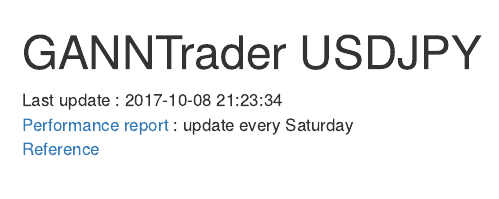
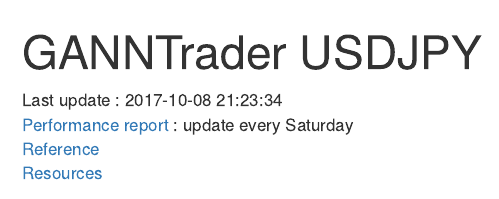
Before and after one commit to MokuzenShingo/GANNTrader, an R Markdown document (docs/Untitled.Rmd): the page in a window 1100 px wide, from its top. Rendered offline with R 4.5, knitr and Pandoc, with nearby package versions; some code elsewhere in the file could not run offline.

Commit message:
update report

````diff
--- a/docs/Untitled.Rmd
+++ b/docs/Untitled.Rmd
@@ -6,6 +6,7 @@ output: html_document
 Last update : `r Sys.time()`
 [Performance report](https://mokuzenshingo.shinyapps.io/return_analysis/) : update every Saturday
 [Reference](https://github.com/MokuzenShingo/POTAUGAEM)
+[Resources](https://github.com/MokuzenShingo/GANNTrader)
 
 ```{r setup, include=FALSE}
 ##############################################################
````
Also changed, not shown: data/histry.RData, 1 other file.
